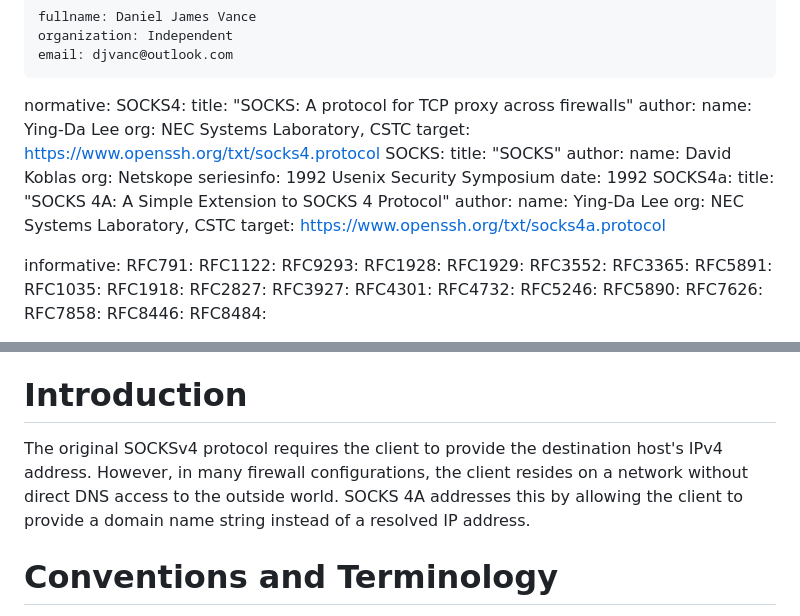
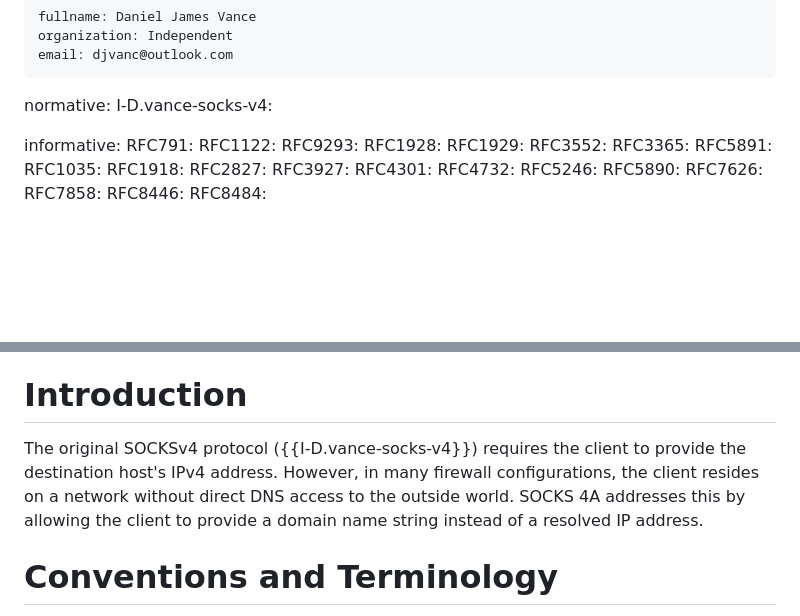
Before and after one commit to 4socks/socks4, a Markdown page: draft-vance-socks-v4a.md, 2 parts joined by grey strips. Drawn GitHub-style; blank space fills up the shorter version.

Commit message:
change norminative

```diff
--- a/draft-vance-socks-v4a.md
+++ b/draft-vance-socks-v4a.md
@@ -14,25 +14,7 @@ author:
     email: djvanc@outlook.com
 
 normative:
-  SOCKS4:
-       title: "SOCKS: A protocol for TCP proxy across firewalls"
-       author:
-         name: Ying-Da Lee
-         org: NEC Systems Laboratory, CSTC
-       target: https://www.openssh.org/txt/socks4.protocol
-  SOCKS:
-       title: "SOCKS"
-       author:
-         name: David Koblas
-         org: Netskope
-       seriesinfo: 1992 Usenix Security Symposium
-       date: 1992
-  SOCKS4a:
-       title: "SOCKS 4A: A  Simple Extension to SOCKS 4 Protocol"
-       author:
-         name: Ying-Da Lee
-         org: NEC Systems Laboratory, CSTC
-       target: https://www.openssh.org/txt/socks4a.protocol
+  I-D.vance-socks-v4:
 
 informative:
   RFC791:
@@ -64,7 +46,7 @@ This document specifies SOCKS 4A, an extension to the SOCKS Version 4 protocol.
 
 # Introduction
 
-The original SOCKSv4 protocol requires the client to provide the destination host's IPv4 address. However, in many firewall configurations, the client resides on a network without direct DNS access to the outside world. SOCKS 4A addresses this by allowing the client to provide a domain name string instead of a resolved IP address.
+The original SOCKSv4 protocol ({{I-D.vance-socks-v4}}) requires the client to provide the destination host's IPv4 address. However, in many firewall configurations, the client resides on a network without direct DNS access to the outside world. SOCKS 4A addresses this by allowing the client to provide a domain name string instead of a resolved IP address.
 
 # Conventions and Terminology
 
```
